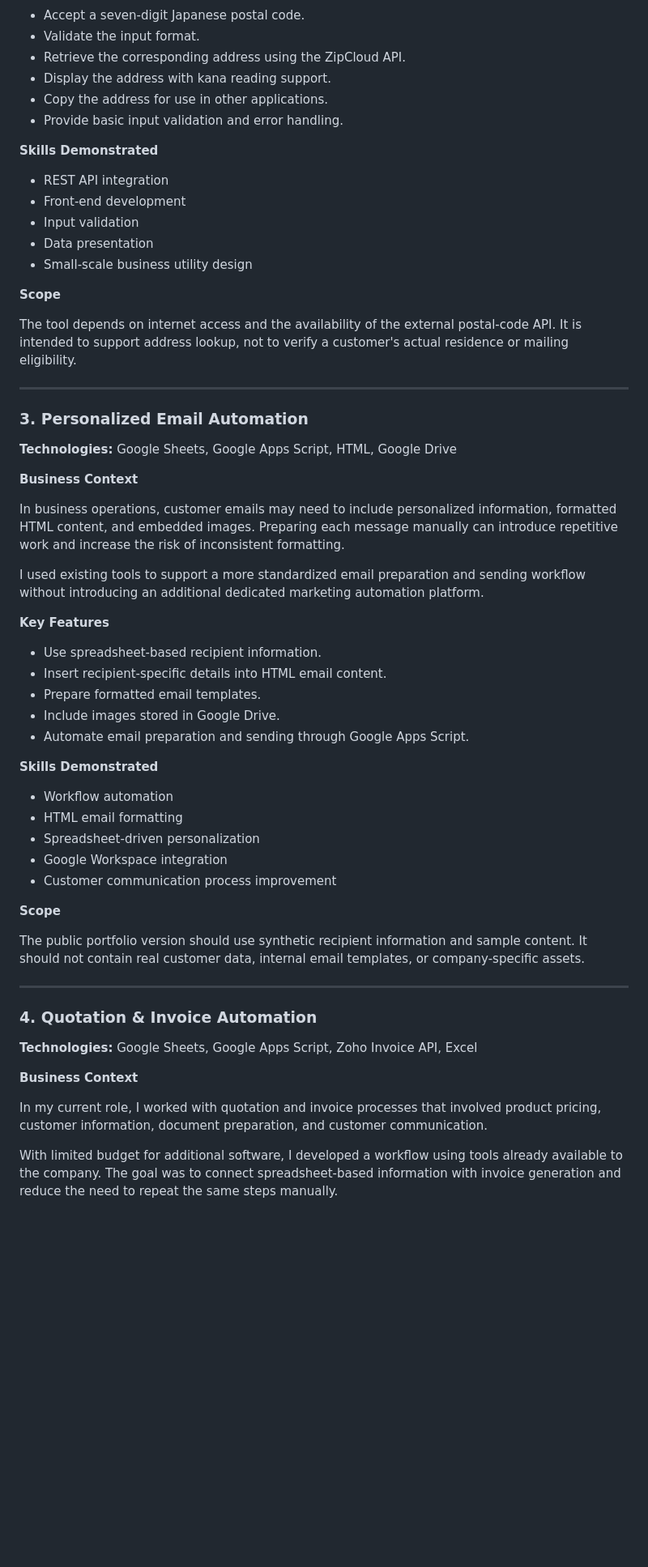
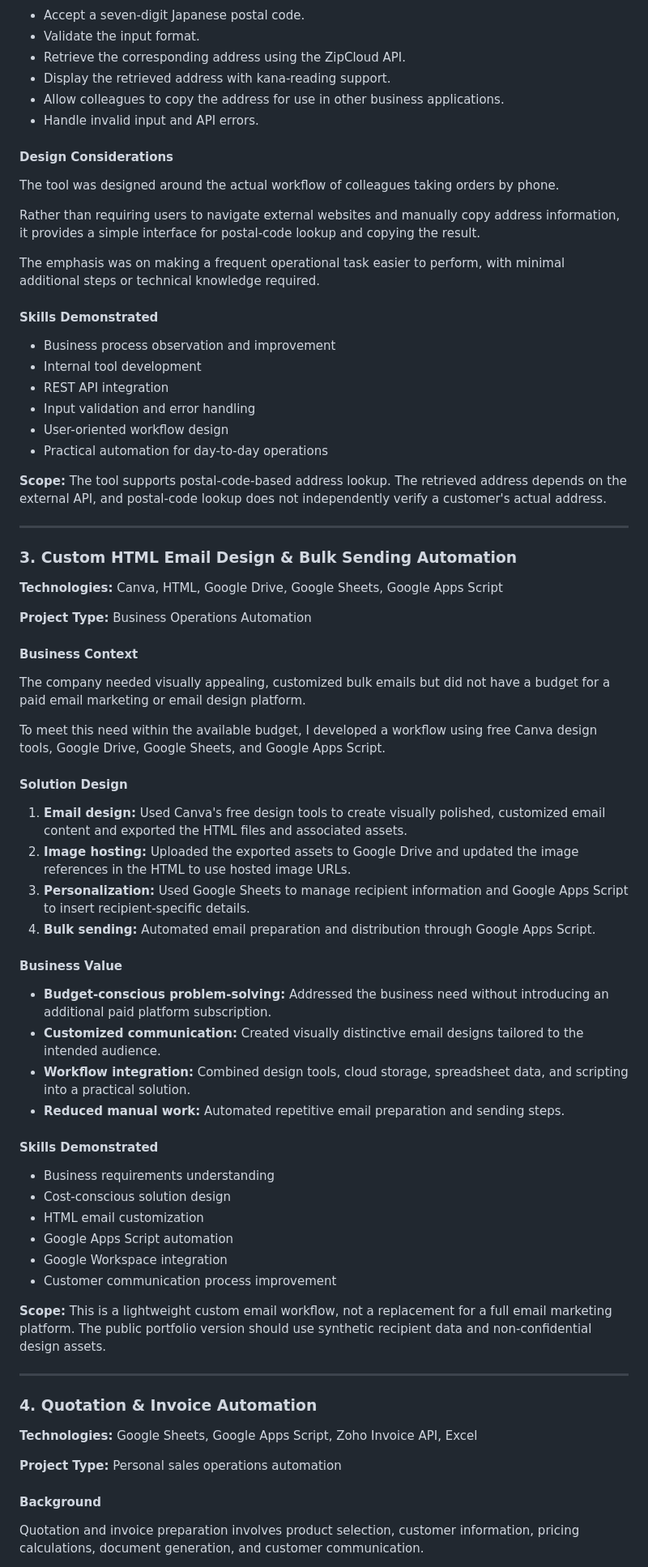
Before and after one commit to Cherry-ops-toolkit/business-automation-portfolio, a Markdown page: README.md, the part around one of its changes. Shown at 81% size. Drawn GitHub-style; blank space fills up the shorter version.

```diff
--- a/README.md
+++ b/README.md
@@ -63,53 +69,67 @@ Entering Japanese addresses manually can be repetitive, particularly when handli
 - Accept a seven-digit Japanese postal code.
 - Validate the input format.
 - Retrieve the corresponding address using the ZipCloud API.
-- Display the address with kana reading support.
-- Copy the address for use in other applications.
-- Provide basic input validation and error handling.
+- Display the retrieved address with kana-reading support.
+- Allow colleagues to copy the address for use in other business applications.
+- Handle invalid input and API errors.
 
-**Skills Demonstrated**
+#### Design Considerations
 
+The tool was designed around the actual workflow of colleagues taking orders by phone.
+
+Rather than requiring users to navigate external websites and manually copy address information, it provides a simple interface for postal-code lookup and copying the result.
+
+The emphasis was on making a frequent operational task easier to perform, with minimal additional steps or technical knowledge required.
+
+#### Skills Demonstrated
+
+- Business process observation and improvement
+- Internal tool development
 - REST API integration
-- Front-end development
-- Input validation
-- Data presentation
-- Small-scale business utility design
+- Input validation and error handling
+- User-oriented workflow design
+- Practical automation for day-to-day operations
 
-**Scope**
-
-The tool depends on internet access and the availability of the external postal-code API. It is intended to support address lookup, not to verify a customer's actual residence or mailing eligibility.
+**Scope:** The tool supports postal-code-based address lookup. The retrieved address depends on the external API, and postal-code lookup does not independently verify a customer's actual address.
 
 ---
 
-### 3. Personalized Email Automation
+### 3. Custom HTML Email Design & Bulk Sending Automation
 
-**Technologies:** Google Sheets, Google Apps Script, HTML, Google Drive
+**Technologies:** Canva, HTML, Google Drive, Google Sheets, Google Apps Script
 
-**Business Context**
+**Project Type:** Business Operations Automation
 
-In business operations, customer emails may need to include personalized information, formatted HTML content, and embedded images. Preparing each message manually can introduce repetitive work and increase the risk of inconsistent formatting.
+#### Business Context
 
-I used existing tools to support a more standardized email preparation and sending workflow without introducing an additional dedicated marketing automation platform.
+The company needed visually appealing, customized bulk emails but did not have a budget for a paid email marketing or email design platform.
 
-**Key Features**
+To meet this need within the available budget, I developed a workflow using free Canva design tools, Google Drive, Google Sheets, and Google Apps Script.
 
-- Use spreadsheet-based recipient information.
-- Insert recipient-specific details into HTML email content.
-- Prepare formatted email templates.
-- Include images stored in Google Drive.
-- Automate email preparation and sending through Google Apps Script.
+#### Solution Design
 
-**Skills Demonstrated**
+1. **Email design:** Used Canva's free design tools to create visually polished, customized email content and exported the HTML files and associated assets.
+2. **Image hosting:** Uploaded the exported assets to Google Drive and updated the image references in the HTML to use hosted image URLs.
+3. **Personalization:** Used Google Sheets to manage recipient information and Google Apps Script to insert recipient-specific details.
+4. **Bulk sending:** Automated email preparation and distribution through Google Apps Script.
 
-- Workflow automation
-- HTML email formatting
-- Spreadsheet-driven personalization
+#### Business Value
+
+- **Budget-conscious problem-solving:** Addressed the business need without introducing an additional paid platform subscription.
+- **Customized communication:** Created visually distinctive email designs tailored to the intended audience.
+- **Workflow integration:** Combined design tools, cloud storage, spreadsheet data, and scripting into a practical solution.
+- **Reduced manual work:** Automated repetitive email preparation and sending steps.
+
+#### Skills Demonstrated
+
+- Business requirements understanding
+- Cost-conscious solution design
+- HTML email customization
+- Google Apps Script automation
 - Google Workspace integration
 - Customer communication process improvement
 
-**Scope**
-
-The public portfolio version should use synthetic recipient information and sample content. It should not contain real customer data, internal email templates, or company-specific assets.
+**Scope:** This is a lightweight custom email workflow, not a replacement for a full email marketing platform. The public portfolio version should use synthetic recipient data and non-confidential design assets.
 
 ---
 
@@ -117,9 +137,9 @@ The public portfolio version should use synthetic recipient information and samp
 
 **Technologies:** Google Sheets, Google Apps Script, Zoho Invoice API, Excel
 
-**Business Context**
+**Project Type:** Personal sales operations automation
 
-In my current role, I worked with quotation and invoice processes that involved product pricing, customer information, document preparation, and customer communication.
+#### Background
 
-With limited budget for additional software, I developed a workflow using tools already available to the company. The goal was to connect spreadsheet-based information with invoice generation and reduce the need to repeat the same steps manually.
+Quotation and invoice preparation involves product selection, customer information, pricing calculations, document generation, and customer communication.
 
```
Also changed, not shown: other parts of README.md (+90 -55 lines).
